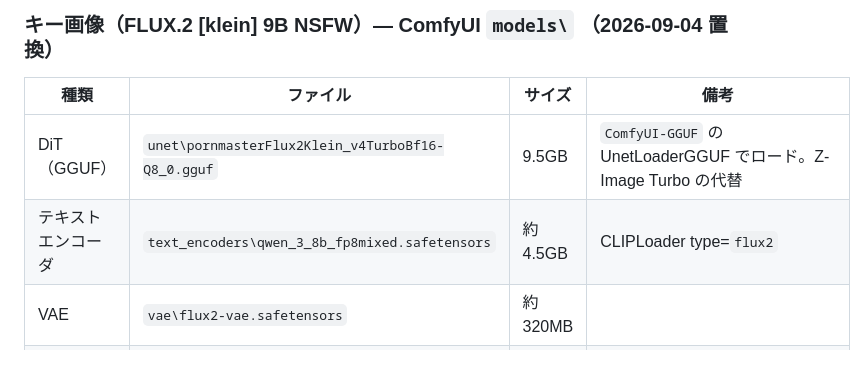
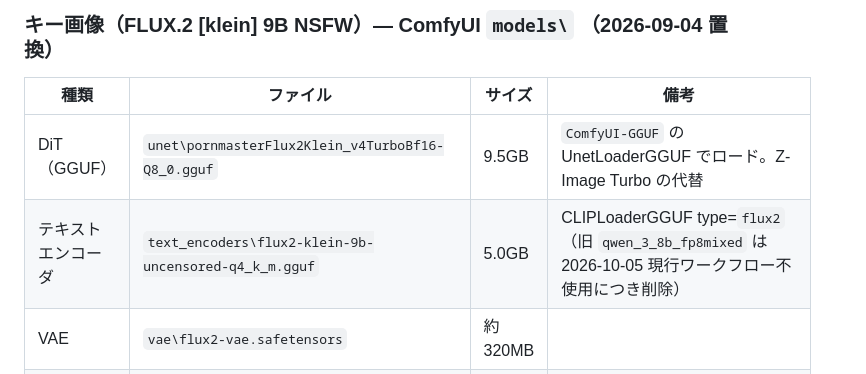
Before and after one commit to dai8647/LLAMADOCK, a Markdown page: HANDOFF.md, the part around the change. Rendered like a GitHub page.

Commit message:
docs: HANDOFF の Klein TE 行を実態に合わせ修正 (qwen_3_8b は削除済み)

```diff
--- a/HANDOFF.md
+++ b/HANDOFF.md
@@ -61,7 +61,7 @@ cd C:\Users\dai86\Documents\ComfyUI
 | 種類 | ファイル | サイズ | 備考 |
 |---|---|---|---|
 | DiT（GGUF） | `unet\pornmasterFlux2Klein_v4TurboBf16-Q8_0.gguf` | 9.5GB | `ComfyUI-GGUF` の UnetLoaderGGUF でロード。Z-Image Turbo の代替 |
-| テキストエンコーダ | `text_encoders\qwen_3_8b_fp8mixed.safetensors` | 約 4.5GB | CLIPLoader type=`flux2` |
+| テキストエンコーダ | `text_encoders\flux2-klein-9b-uncensored-q4_k_m.gguf` | 5.0GB | CLIPLoaderGGUF type=`flux2`（旧 `qwen_3_8b_fp8mixed` は 2026-10-05 現行ワークフロー不使用につき削除） |
 | VAE | `vae\flux2-vae.safetensors` | 約 320MB | |
 | NSFW LoRA | `loras\flux_klein_9b_nsfw_v2.safetensors` | 165MB | `diroverflo/FLux_Klein_9B_NSFW` v2（Klein 9B 用） |
 | VAE（兼用） | `vae\ae.safetensors` | 335MB | FLUX 系共通 AE |
```
